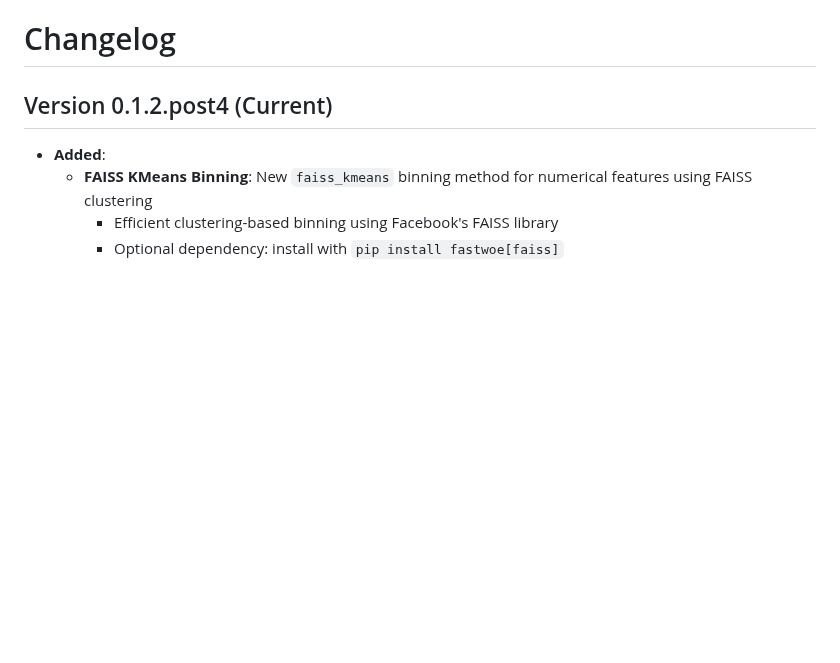
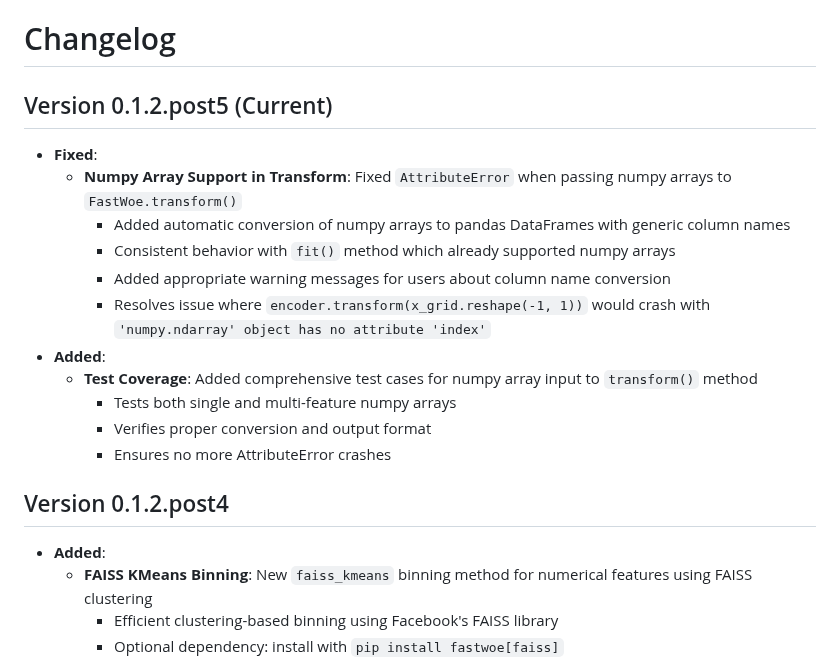
Before and after one commit to xRiskLab/fastwoe, a Markdown page: CHANGELOG.md, the part around the change. Drawn GitHub-style; blank space fills up the shorter version.

```diff
--- a/CHANGELOG.md
+++ b/CHANGELOG.md
@@ -1,6 +1,20 @@
 # Changelog
 
-## Version 0.1.2.post4 (Current)
+## Version 0.1.2.post5 (Current)
+
+- **Fixed**:
+  - **Numpy Array Support in Transform**: Fixed `AttributeError` when passing numpy arrays to `FastWoe.transform()`
+    - Added automatic conversion of numpy arrays to pandas DataFrames with generic column names
+    - Consistent behavior with `fit()` method which already supported numpy arrays
+    - Added appropriate warning messages for users about column name conversion
+    - Resolves issue where `encoder.transform(x_grid.reshape(-1, 1))` would crash with `'numpy.ndarray' object has no attribute 'index'`
+- **Added**:
+  - **Test Coverage**: Added comprehensive test cases for numpy array input to `transform()` method
+    - Tests both single and multi-feature numpy arrays
+    - Verifies proper conversion and output format
+    - Ensures no more AttributeError crashes
+
+## Version 0.1.2.post4
 
 - **Added**:
   - **FAISS KMeans Binning**: New `faiss_kmeans` binning method for numerical features using FAISS clustering
```
Also changed, not shown: README.md (+2 -0 lines), ims/fastwoe.png (added), 3 other files.
